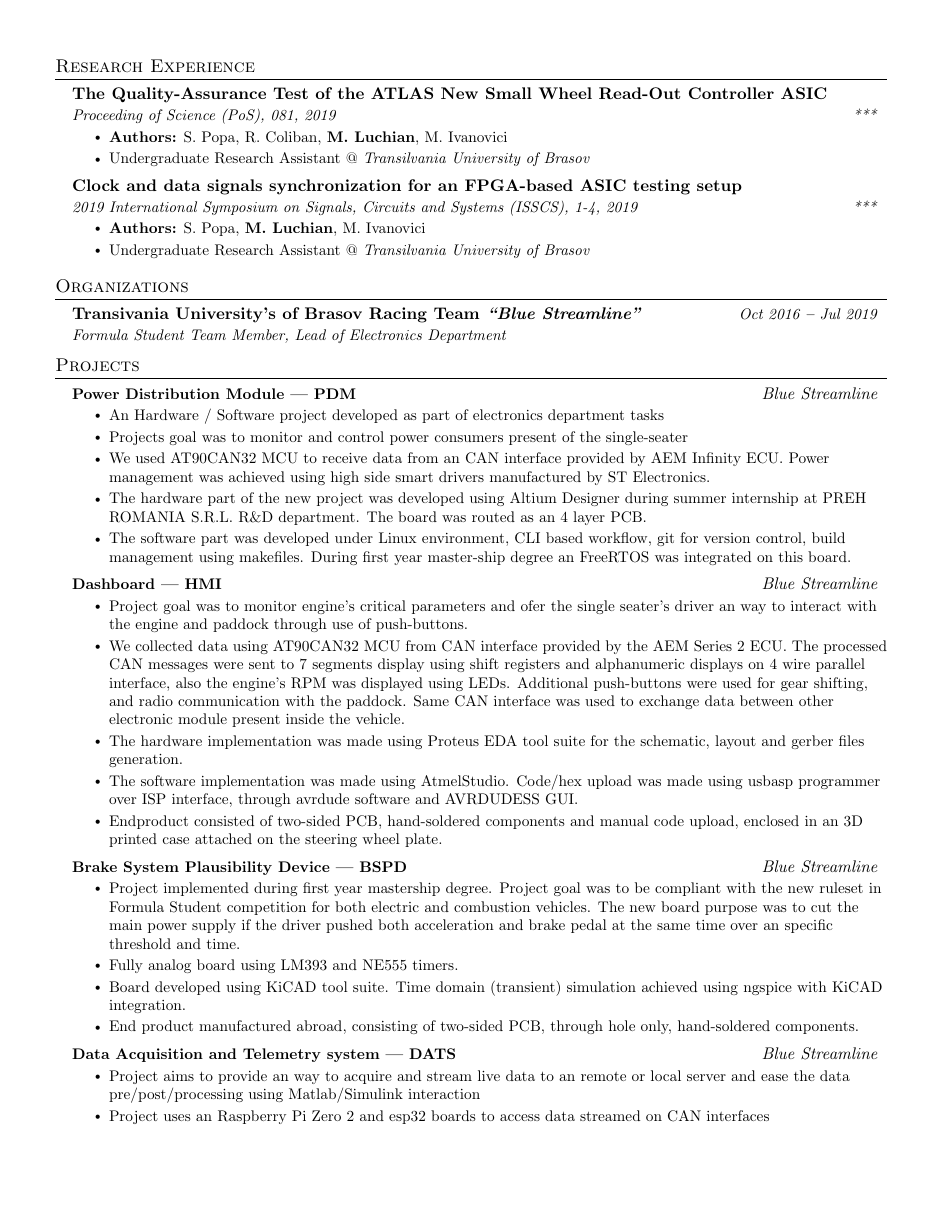
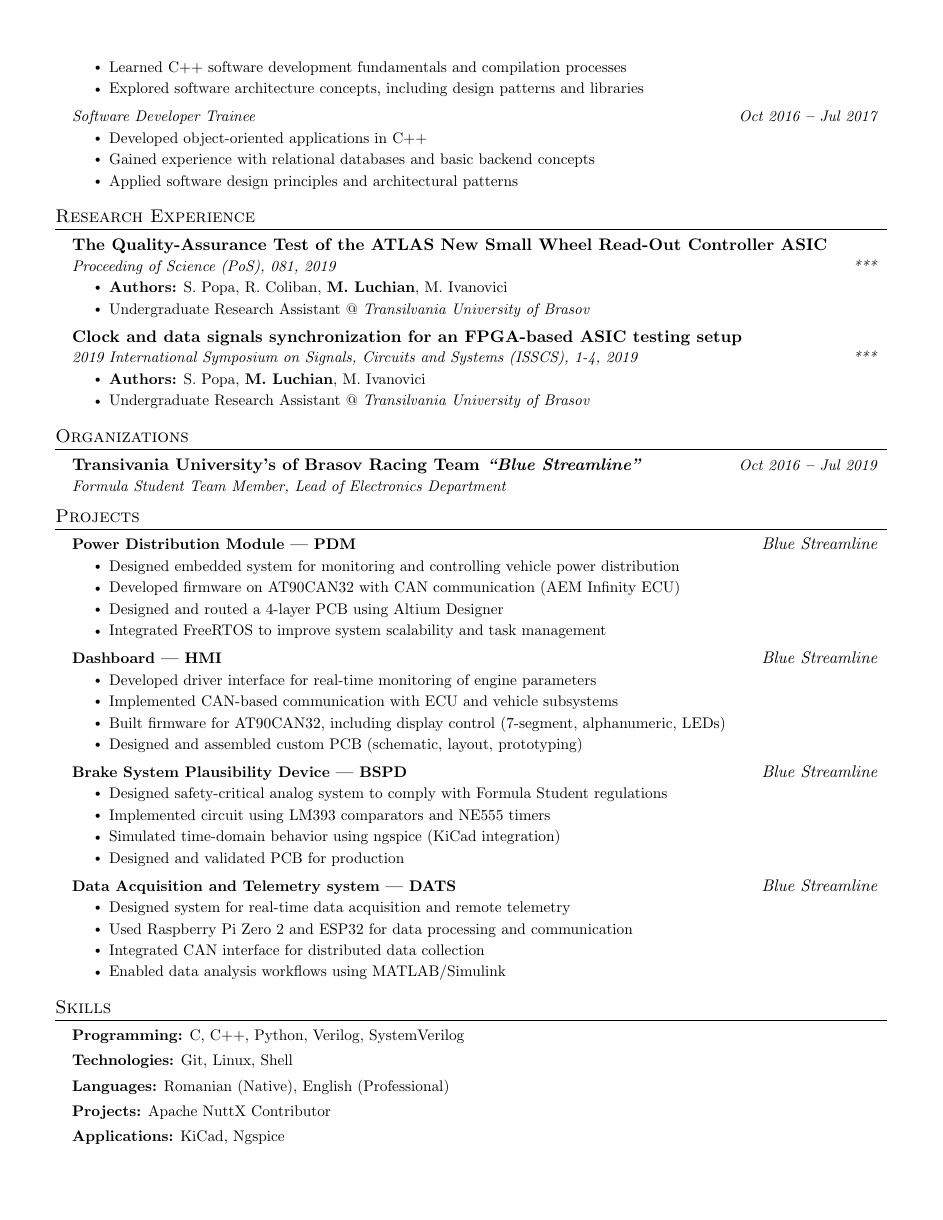
Before and after one commit to LuchianMihai/resume, a LaTeX CV (resume.tex): page 2 of 3. Compiled offline with pdfLaTeX.

Commit message:
update resume

```diff
--- a/resume.tex
+++ b/resume.tex
@@ -229 +229,3 @@
         \resumeItemListStart
+          \resumeItem{Learned C++ software development fundamentals and compilation processes}
+          \resumeItem{Explored software architecture concepts, including design patterns and libraries}
@@ -234,3 +233,6 @@
       \resumeSubSubheading
         {Software Developer Trainee}{Oct 2016 \textbf{--} Jul 2017}
         \resumeItemListStart
+          \resumeItem{Developed object-oriented applications in C++}
+          \resumeItem{Gained experience with relational databases and basic backend concepts}
+          \resumeItem{Applied software design principles and architectural patterns}
@@ -284,56 +283,37 @@
     \resumeProjectHeading
       {\textbf{Power Distribution Module | PDM}}{\textit{Blue Streamline}}
         \resumeItemListStart
-          \resumeItem{An Hardware / Software project developed as part of electronics department tasks}
-          \resumeItem{Projects goal was to monitor and control power consumers present of the single-seater}
-          \resumeItem{We used AT90CAN32 MCU to receive data from an CAN interface provided by AEM Infinity ECU.
-                      Power management was achieved using high side smart drivers manufactured by ST Electronics.}
-          \resumeItem{The hardware part of the new project was developed using Altium Designer during summer internship
-                      at PREH ROMANIA S.R.L. R\&D department. The board was routed as an 4 layer PCB.}
-          \resumeItem{The software part was developed under Linux environment, CLI based workflow,
-                      git for version control, build management using makefiles.
-                      During first year master-ship degree an FreeRTOS was integrated on this board.}
+          \resumeItem{Designed embedded system for monitoring and controlling vehicle power distribution}
+          \resumeItem{Developed firmware on AT90CAN32 with CAN communication (AEM Infinity ECU)}
+          \resumeItem{Designed and routed a 4-layer PCB using Altium Designer}
+          \resumeItem{Integrated FreeRTOS to improve system scalability and task management}
         \resumeItemListEnd
 
     \resumeProjectHeading
       {\textbf{Dashboard | HMI}}{\textit{Blue Streamline}}
         \resumeItemListStart
-          \resumeItem{Project goal was to monitor engine's critical parameters and ofer the single seater's driver
-                      an way to interact with the engine and paddock through use of push-buttons.}
-          \resumeItem{We collected data using AT90CAN32 MCU from CAN interface provided by the
-                      AEM Series 2 ECU. The processed CAN messages were sent to 7 segments display using shift registers
-                      and alphanumeric displays on 4 wire parallel interface, also the engine's RPM was displayed using LEDs.
-                      Additional push-buttons were used for gear shifting, and radio communication with the paddock.
-                      Same CAN interface was used to exchange data between other electronic module present inside the vehicle.}
-          \resumeItem{The hardware implementation was made using Proteus EDA tool suite for the schematic, layout
-                      and gerber files generation.}
-          \resumeItem{The software implementation was made using AtmelStudio.
-                      Code/hex upload was made using usbasp programmer over ISP interface, through avrdude software
-                      and AVRDUDESS GUI.}
-          \resumeItem{Endproduct consisted of two-sided PCB, hand-soldered components and manual code upload,
-                      enclosed in an 3D printed case attached on the steering wheel plate.}
+          \resumeItem{Developed driver interface for real-time monitoring of engine parameters}
+          \resumeItem{Implemented CAN-based communication with ECU and vehicle subsystems}
+          \resumeItem{Built firmware for AT90CAN32, including display control (7-segment, alphanumeric, LEDs)}
+          \resumeItem{Designed and assembled custom PCB (schematic, layout, prototyping)}
         \resumeItemListEnd
 
     \resumeProjectHeading
       {\textbf{Brake System Plausibility Device | BSPD}}{\textit{Blue Streamline}}
         \resumeItemListStart
-          \resumeItem{Project implemented during first year mastership degree.
-                      Project goal was to be compliant with the new ruleset in Formula Student competition
-                      for both electric and combustion vehicles. The new board purpose was to cut the main power supply
-                      if the driver pushed both acceleration and brake pedal at the same time over an specific threshold and time.}
-          \resumeItem{Fully analog board using LM393 and NE555 timers.}
-          \resumeItem{Board developed using KiCAD tool suite.
-                      Time domain (transient) simulation achieved using ngspice with KiCAD integration.}
-          \resumeItem{End product manufactured abroad, consisting of two-sided PCB,
-                      through hole only, hand-soldered components.}
+          \resumeItem{Designed safety-critical analog system to comply with Formula Student regulations}
+          \resumeItem{Implemented circuit using LM393 comparators and NE555 timers}
+          \resumeItem{Simulated time-domain behavior using ngspice (KiCad integration)}
+          \resumeItem{Designed and validated PCB for production}
         \resumeItemListEnd
 
     \resumeProjectHeading
       {\textbf{Data Acquisition and Telemetry system | DATS}}{\textit{Blue Streamline}}
         \resumeItemListStart
-          \resumeItem{Project aims to provide an way to acquire and stream live data
-                      to an remote or local server and ease the data pre/post/processing using Matlab/Simulink interaction}
-          \resumeItem{Project uses an Raspberry Pi Zero 2 and esp32 boards to access data streamed on CAN interfaces}
+          \resumeItem{Designed system for real-time data acquisition and remote telemetry}
+          \resumeItem{Used Raspberry Pi Zero 2 and ESP32 for data processing and communication}
+          \resumeItem{Integrated CAN interface for distributed data collection}
+          \resumeItem{Enabled data analysis workflows using MATLAB/Simulink}
         \resumeItemListEnd
 
   \resumeSubHeadingListEnd
```
Also changed, not shown: resume.tex (54 more changed lines). Lines whose indentation alone changed are shown as unchanged.
